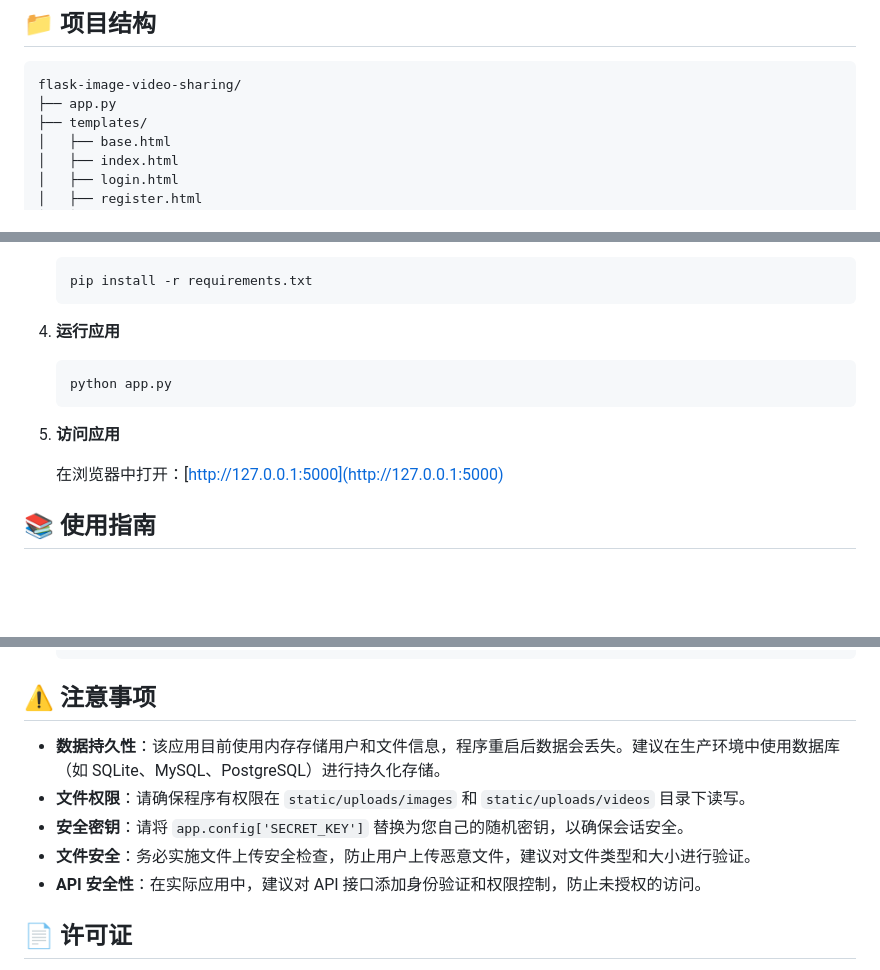
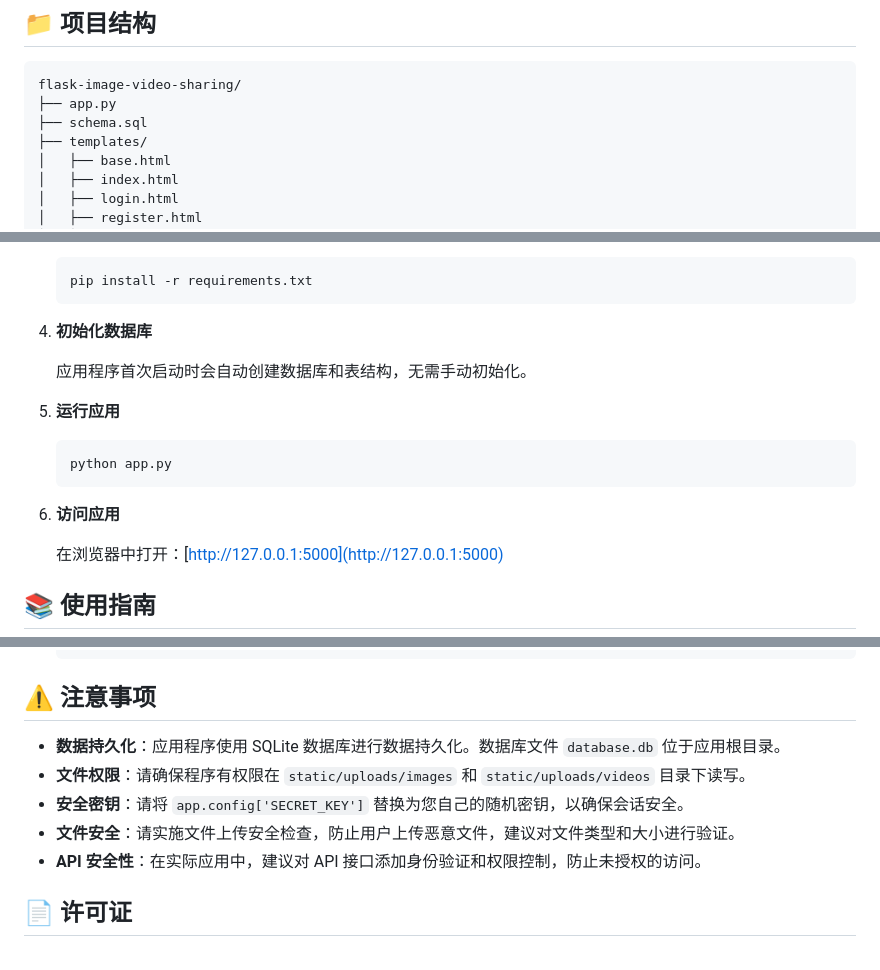
Before and after one commit to wangyifan349/flask-image-video-sharing, a Markdown page: README.md, 3 parts joined by grey strips. Drawn GitHub-style; blank space fills up the shorter version.

````diff
--- a/README.md
+++ b/README.md
@@ -18,6 +18,7 @@
 ```plaintext
 flask-image-video-sharing/
 ├── app.py
+├── schema.sql
 ├── templates/
 │   ├── base.html
 │   ├── index.html
@@ -62,13 +63,17 @@ flask-image-video-sharing/
    pip install -r requirements.txt
    ```
 
-4. **运行应用**
+4. **初始化数据库**
+
+   应用程序首次启动时会自动创建数据库和表结构，无需手动初始化。
+
+5. **运行应用**
 
    ```bash
    python app.py
    ```
 
-5. **访问应用**
+6. **访问应用**
 
    在浏览器中打开：[http://127.0.0.1:5000](http://127.0.0.1:5000)
 
@@ -149,10 +154,10 @@ flask-image-video-sharing/
 
 ## ⚠️ 注意事项
 
-- **数据持久性**：该应用目前使用内存存储用户和文件信息，程序重启后数据会丢失。建议在生产环境中使用数据库（如 SQLite、MySQL、PostgreSQL）进行持久化存储。
+- **数据持久化**：应用程序使用 SQLite 数据库进行数据持久化。数据库文件 `database.db` 位于应用根目录。
 - **文件权限**：请确保程序有权限在 `static/uploads/images` 和 `static/uploads/videos` 目录下读写。
 - **安全密钥**：请将 `app.config['SECRET_KEY']` 替换为您自己的随机密钥，以确保会话安全。
-- **文件安全**：务必实施文件上传安全检查，防止用户上传恶意文件，建议对文件类型和大小进行验证。
+- **文件安全**：请实施文件上传安全检查，防止用户上传恶意文件，建议对文件类型和大小进行验证。
 - **API 安全性**：在实际应用中，建议对 API 接口添加身份验证和权限控制，防止未授权的访问。
 
 ## 📄 许可证
````
